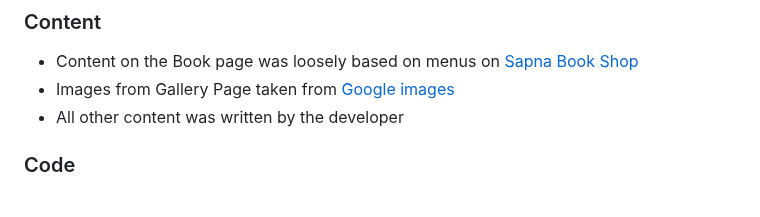
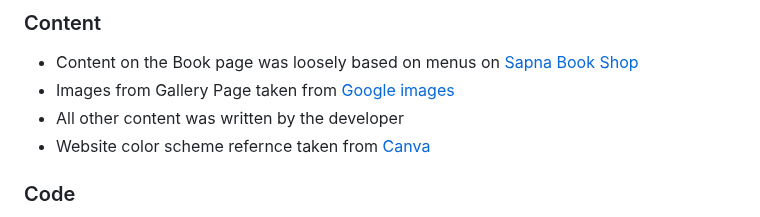
Before and after one commit to AmarDange/Archana-Bazaar, a Markdown page: README.md, the part around the change. GitHub-like rendering.

```diff
--- a/README.md
+++ b/README.md
@@ -264,6 +264,7 @@ Archana Bazar is a site that advertises educational book store. This website con
 - Content on the Book page was loosely based on menus on [Sapna Book Shop](https://www.sapnaonline.com/)
 - Images from Gallery Page taken from [Google images](https://www.google.de/search?q=books+and+stationery+image&hl=en&authuser=0&tbm=isch&sxsrf=APwXEdcUKSuAkPY9KDei2nk3dFsPne6P_g%3A1680297713032&source=hp&biw=1536&bih=754&ei=8E4nZImUPNXqkgXA9amICA&iflsig=AOEireoAAAAAZCddAbgXug9w7moKFZ2G_7cNjib09vS7&ved=0ahUKEwiJzLLijIf-AhVVtaQKHcB6CoEQ4dUDCAc&uact=5&oq=books+and+stationery+image&gs_lcp=CgNpbWcQAzIFCAAQgAQ6BwgjEOoCECc6BAgjECc6BAgAEB5Q3QNY6i1gmjBoAXAAeACAAXaIAZIMkgEEMjUuMZgBAKABAaoBC2d3cy13aXotaW1nsAEK&sclient=img)
 - All other content was written by the developer
+- Website color scheme refernce taken from [Canva](https://www.canva.com/learn/website-color-schemes/)
 
 ### Code
 - Code on how to do the fade-in of the hero image came from information on this page : [CSS Image fade-in tutorial](https://blog.hubspot.com/website/css-fade-in)
```
